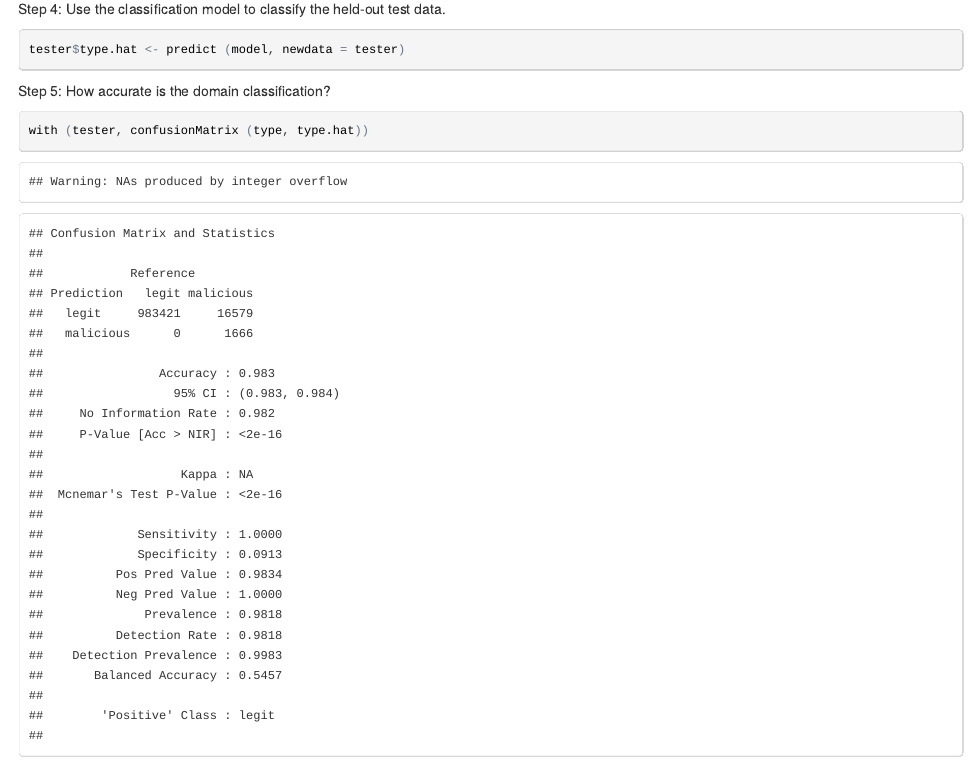
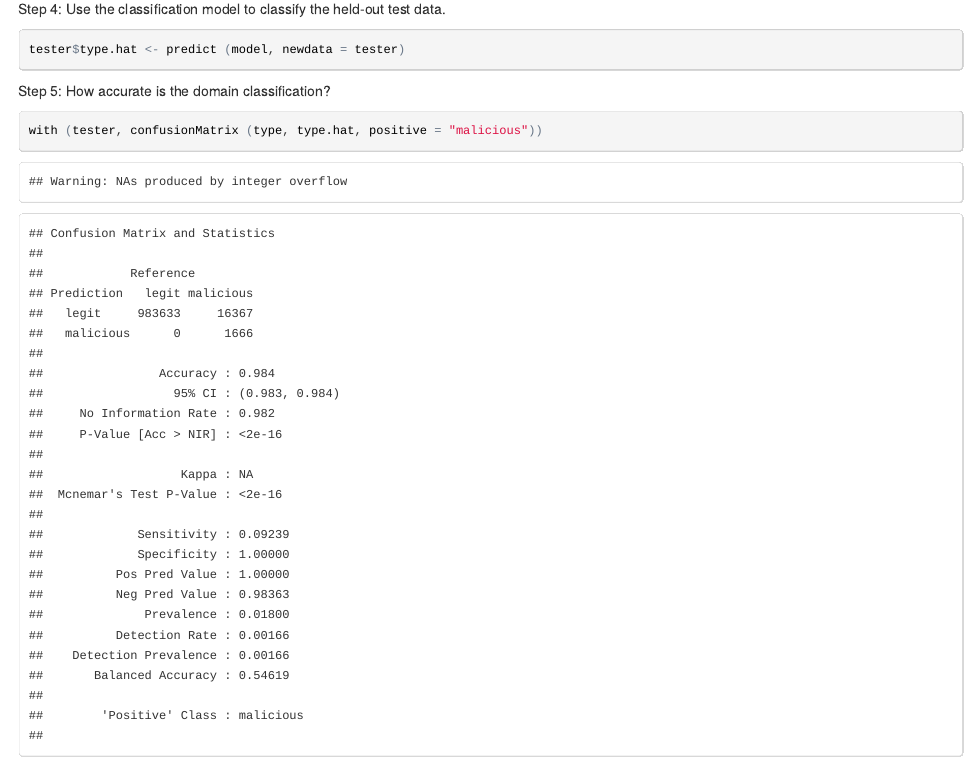
Before and after one commit to nickwallen/botnet-dga-classifier, an R Markdown document (reports/classify-domains.Rmd): the page in a window 1100 px wide, from 1780 px down. The pictures show the output file reports/classify-domains.html that the author committed with the source, opened offline.

Commit message:
The 'malicious' class was not identified as the 'positive' class which is useful for interpreting the output.

````diff
--- a/reports/classify-domains.Rmd
+++ b/reports/classify-domains.Rmd
@@ -69,5 +69,5 @@ tester$type.hat <- predict (model, newdata = tester)
 Step 5: How accurate is the domain classification?
 
 ```{r}
-with (tester, confusionMatrix (type, type.hat))
+with (tester, confusionMatrix (type, type.hat, positive = "malicious"))
 ```
````
Also changed, not shown: reports/classify-domains.html.
